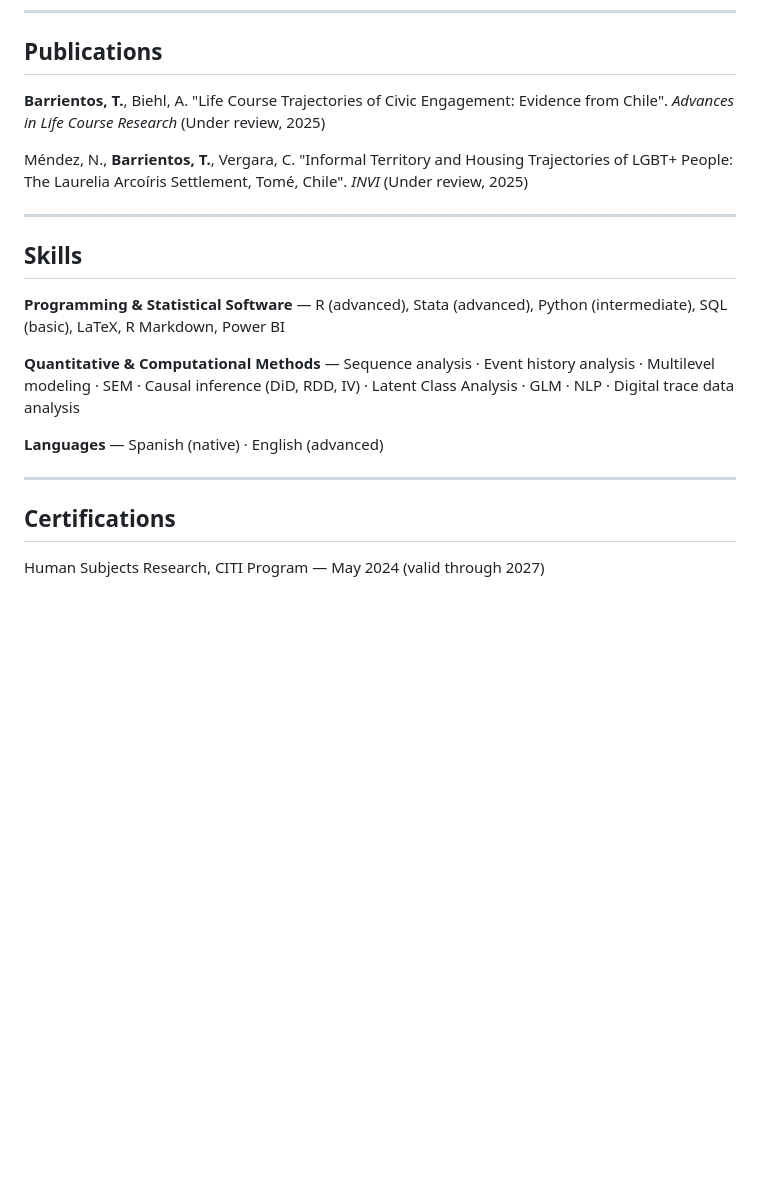
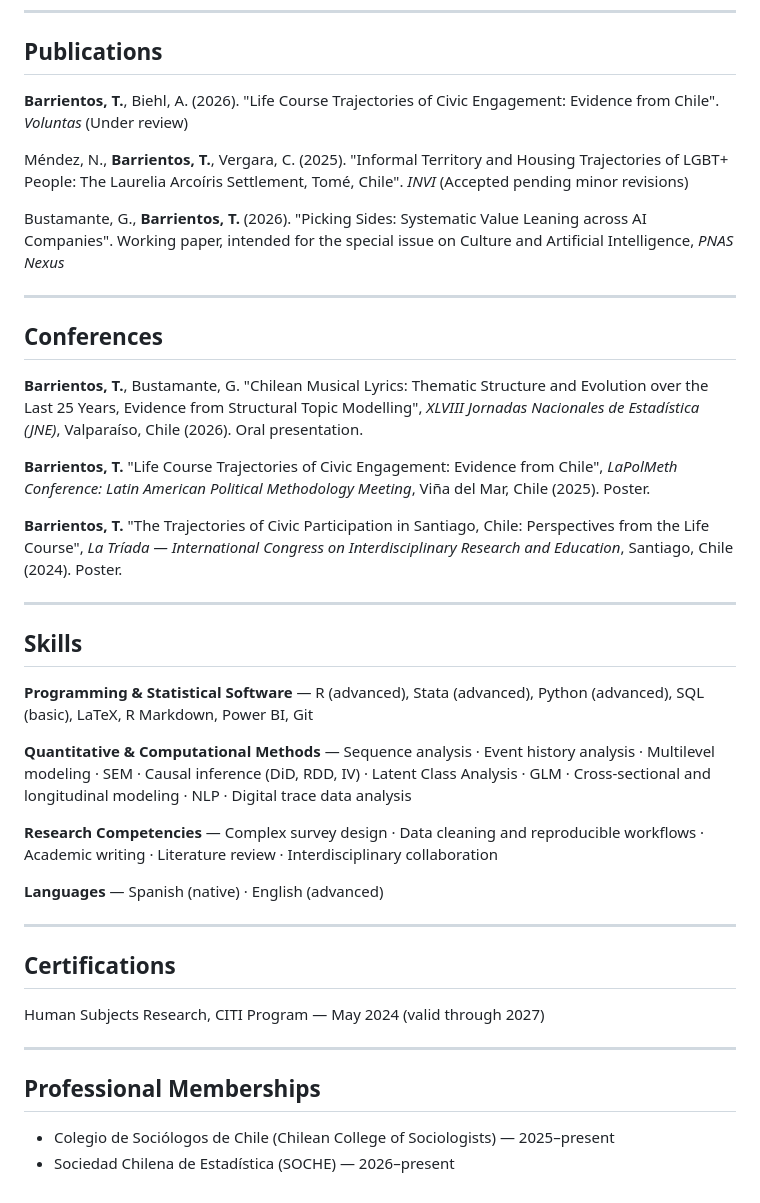
Before and after one commit to brrxs/brrxs.github.io, a Markdown page: resume.md, the part around one of its changes. GitHub-like rendering; blank space fills up the shorter version.

```diff
--- a/resume.md
+++ b/resume.md
@@ -170,17 +225,31 @@
 
 ## Publications
 
-**Barrientos, T.**, Biehl, A. "Life Course Trajectories of Civic Engagement: Evidence from Chile". *Advances in Life Course Research* (Under review, 2025)
+**Barrientos, T.**, Biehl, A. (2026). "Life Course Trajectories of Civic Engagement: Evidence from Chile". *Voluntas* (Under review)
 
-Méndez, N., **Barrientos, T.**, Vergara, C. "Informal Territory and Housing Trajectories of LGBT+ People: The Laurelia Arcoíris Settlement, Tomé, Chile". *INVI* (Under review, 2025)
+Méndez, N., **Barrientos, T.**, Vergara, C. (2025). "Informal Territory and Housing Trajectories of LGBT+ People: The Laurelia Arcoíris Settlement, Tomé, Chile". *INVI* (Accepted pending minor revisions)
+
+Bustamante, G., **Barrientos, T.** (2026). "Picking Sides: Systematic Value Leaning across AI Companies". Working paper, intended for the special issue on Culture and Artificial Intelligence, *PNAS Nexus*
+
+---
+
+## Conferences
+
+**Barrientos, T.**, Bustamante, G. "Chilean Musical Lyrics: Thematic Structure and Evolution over the Last 25 Years, Evidence from Structural Topic Modelling", *XLVIII Jornadas Nacionales de Estadística (JNE)*, Valparaíso, Chile (2026). Oral presentation.
+
+**Barrientos, T.** "Life Course Trajectories of Civic Engagement: Evidence from Chile", *LaPolMeth Conference: Latin American Political Methodology Meeting*, Viña del Mar, Chile (2025). Poster.
+
+**Barrientos, T.** "The Trajectories of Civic Participation in Santiago, Chile: Perspectives from the Life Course", *La Tríada — International Congress on Interdisciplinary Research and Education*, Santiago, Chile (2024). Poster.
 
 ---
 
 ## Skills
 
-**Programming & Statistical Software** — R (advanced), Stata (advanced), Python (intermediate), SQL (basic), LaTeX, R Markdown, Power BI
+**Programming & Statistical Software** — R (advanced), Stata (advanced), Python (advanced), SQL (basic), LaTeX, R Markdown, Power BI, Git
 
-**Quantitative & Computational Methods** — Sequence analysis · Event history analysis · Multilevel modeling · SEM · Causal inference (DiD, RDD, IV) · Latent Class Analysis · GLM · NLP · Digital trace data analysis
+**Quantitative & Computational Methods** — Sequence analysis · Event history analysis · Multilevel modeling · SEM · Causal inference (DiD, RDD, IV) · Latent Class Analysis · GLM · Cross-sectional and longitudinal modeling · NLP · Digital trace data analysis
+
+**Research Competencies** — Complex survey design · Data cleaning and reproducible workflows · Academic writing · Literature review · Interdisciplinary collaboration
 
 **Languages** — Spanish (native) · English (advanced)
 
@@ -189,3 +258,10 @@ Méndez, N., **Barrientos, T.**, Vergara, C. "Informal Territory and Housing Tra
 ## Certifications
 
 Human Subjects Research, CITI Program — May 2024 (valid through 2027)
+
+---
+
+## Professional Memberships
+
+- Colegio de Sociólogos de Chile (Chilean College of Sociologists) — 2025–present
+- Sociedad Chilena de Estadística (SOCHE) — 2026–present
```
Also changed, not shown: other parts of resume.md (+61 -6 lines).
